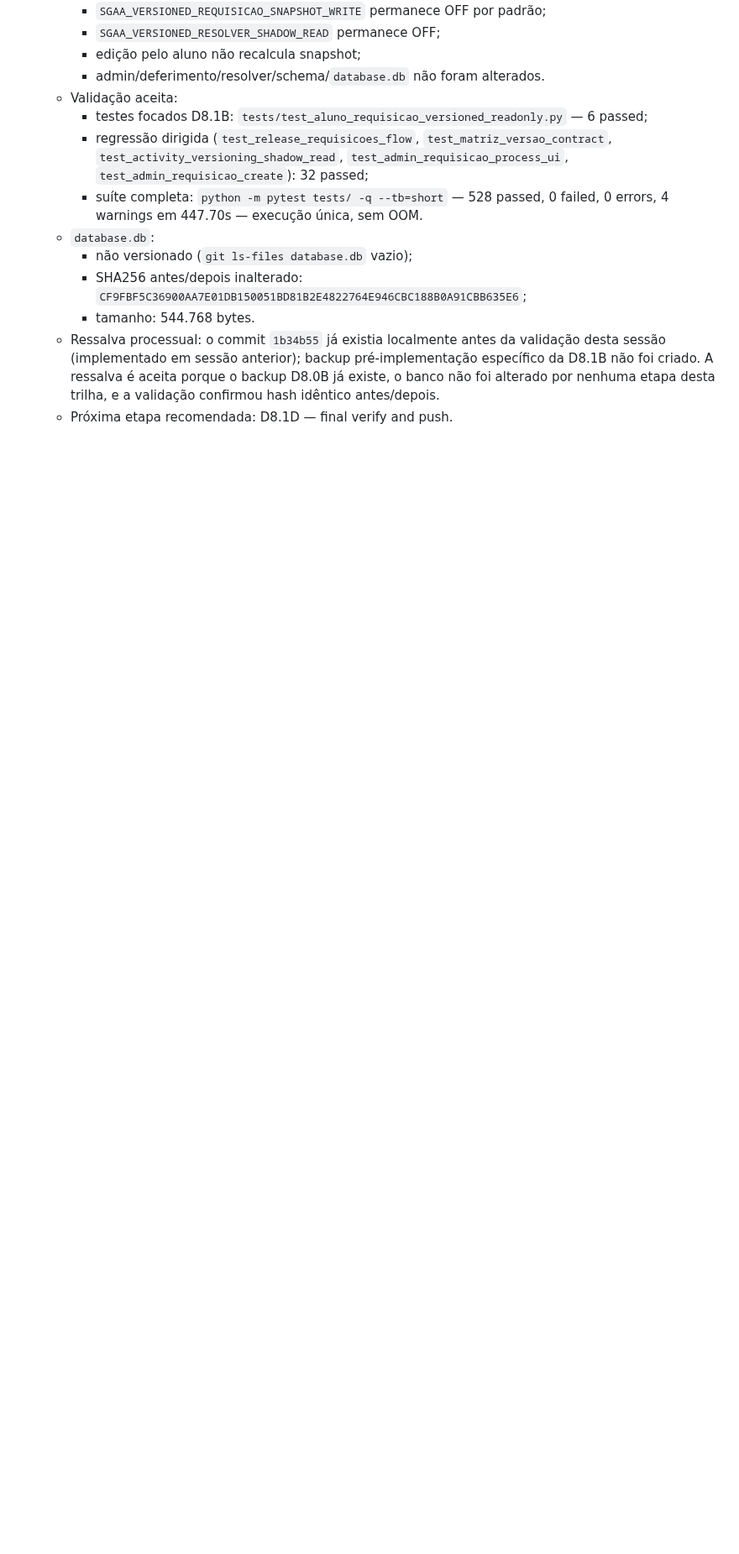
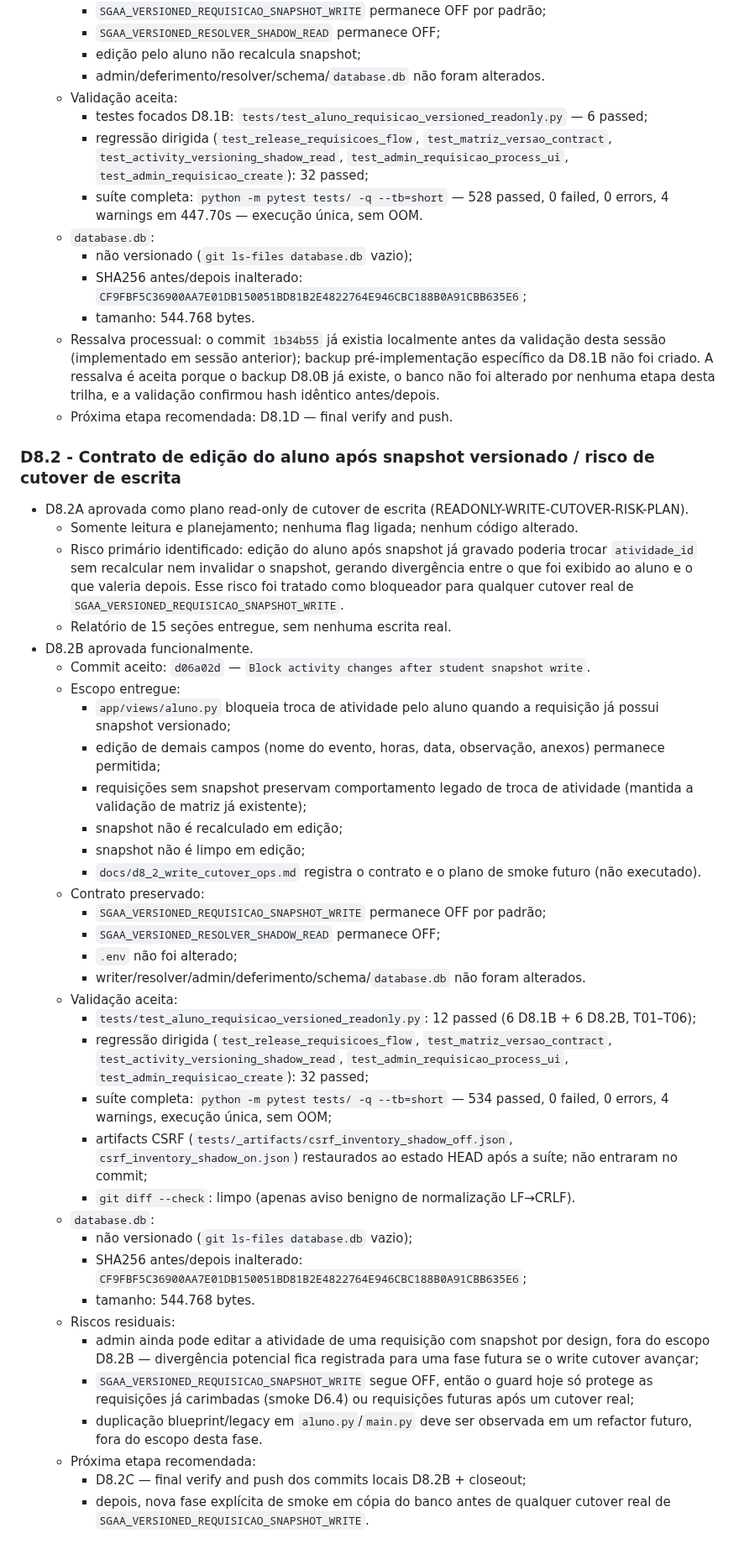
Before and after one commit to genesismazeto-sys/SGAA, a Markdown page: PROJECT_STATE.md, the part around one of its changes. Shown at 84% size. Drawn GitHub-style; blank space fills up the shorter version.

Commit message:
Record D8.2B student edit snapshot contract closeout

```diff
--- a/PROJECT_STATE.md
+++ b/PROJECT_STATE.md
@@ -1756,3 +1777,67 @@ Executor: Claude Sonnet 4.6 (D8.0A read-only audit + D8.0B baseline suite + back
     porque o backup D8.0B já existe, o banco não foi alterado por nenhuma
     etapa desta trilha, e a validação confirmou hash idêntico antes/depois.
   - Próxima etapa recomendada: D8.1D — final verify and push.
+
+### D8.2 - Contrato de edição do aluno após snapshot versionado / risco de cutover de escrita
+
+- D8.2A aprovada como plano read-only de cutover de escrita
+  (READONLY-WRITE-CUTOVER-RISK-PLAN).
+  - Somente leitura e planejamento; nenhuma flag ligada; nenhum código
+    alterado.
+  - Risco primário identificado: edição do aluno após snapshot já gravado
+    poderia trocar `atividade_id` sem recalcular nem invalidar o snapshot,
+    gerando divergência entre o que foi exibido ao aluno e o que valeria
+    depois. Esse risco foi tratado como bloqueador para qualquer cutover real
+    de `SGAA_VERSIONED_REQUISICAO_SNAPSHOT_WRITE`.
+  - Relatório de 15 seções entregue, sem nenhuma escrita real.
+- D8.2B aprovada funcionalmente.
+  - Commit aceito: `d06a02d` — `Block activity changes after student snapshot write`.
+  - Escopo entregue:
+    - `app/views/aluno.py` bloqueia troca de atividade pelo aluno quando a
+      requisição já possui snapshot versionado;
+    - edição de demais campos (nome do evento, horas, data, observação,
+      anexos) permanece permitida;
+    - requisições sem snapshot preservam comportamento legado de troca de
+      atividade (mantida a validação de matriz já existente);
+    - snapshot não é recalculado em edição;
+    - snapshot não é limpo em edição;
+    - `docs/d8_2_write_cutover_ops.md` registra o contrato e o plano de smoke
+      futuro (não executado).
+  - Contrato preservado:
+    - `SGAA_VERSIONED_REQUISICAO_SNAPSHOT_WRITE` permanece OFF por padrão;
+    - `SGAA_VERSIONED_RESOLVER_SHADOW_READ` permanece OFF;
+    - `.env` não foi alterado;
+    - writer/resolver/admin/deferimento/schema/`database.db` não foram
+      alterados.
+  - Validação aceita:
+    - `tests/test_aluno_requisicao_versioned_readonly.py`: 12 passed
+      (6 D8.1B + 6 D8.2B, T01–T06);
+    - regressão dirigida (`test_release_requisicoes_flow`,
+      `test_matriz_versao_contract`, `test_activity_versioning_shadow_read`,
+      `test_admin_requisicao_process_ui`, `test_admin_requisicao_create`):
+      32 passed;
+    - suíte completa: `python -m pytest tests/ -q --tb=short` — 534 passed,
+      0 failed, 0 errors, 4 warnings, execução única, sem OOM;
+    - artifacts CSRF (`tests/_artifacts/csrf_inventory_shadow_off.json`,
+      `csrf_inventory_shadow_on.json`) restaurados ao estado HEAD após a
+      suíte; não entraram no commit;
+    - `git diff --check`: limpo (apenas aviso benigno de normalização
+      LF→CRLF).
+  - `database.db`:
+    - não versionado (`git ls-files database.db` vazio);
+    - SHA256 antes/depois inalterado:
+      `CF9FBF5C36900AA7E01DB150051BD81B2E4822764E946CBC188B0A91CBB635E6`;
+    - tamanho: 544.768 bytes.
+  - Riscos residuais:
+    - admin ainda pode editar a atividade de uma requisição com snapshot por
+      design, fora do escopo D8.2B — divergência potencial fica registrada
+      para uma fase futura se o write cutover avançar;
+    - `SGAA_VERSIONED_REQUISICAO_SNAPSHOT_WRITE` segue OFF, então o guard hoje
+      só protege as requisições já carimbadas (smoke D6.4) ou requisições
+      futuras após um cutover real;
+    - duplicação blueprint/legacy em `aluno.py`/`main.py` deve ser observada
+      em um refactor futuro, fora do escopo desta fase.
+  - Próxima etapa recomendada:
+    - D8.2C — final verify and push dos commits locais D8.2B + closeout;
+    - depois, nova fase explícita de smoke em cópia do banco antes de
+      qualquer cutover real de `SGAA_VERSIONED_REQUISICAO_SNAPSHOT_WRITE`.
```
Also changed, not shown: other parts of PROJECT_STATE.md (+24 -3 lines), AGENT_HANDOFF.md (+22 -13 lines).
